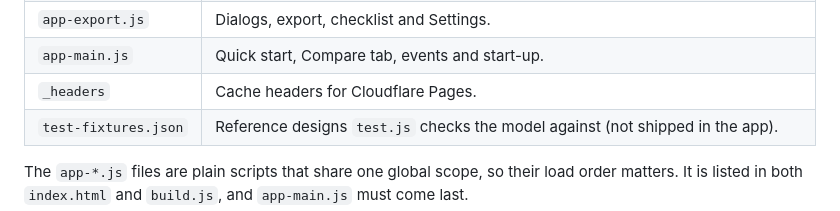
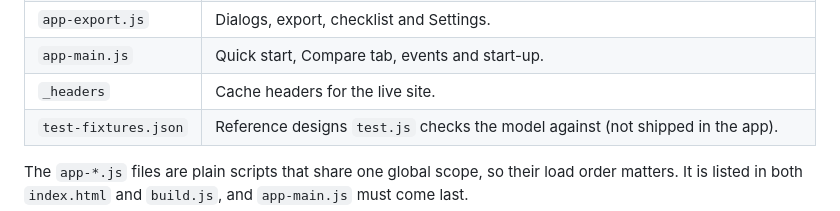
Before and after one commit to vuquang284/hangarlab, a Markdown page: README.md, the part around the change. Drawn GitHub-style.

Commit message:
README: drop last hosting-provider mention
Co-Authored-By: Claude Opus 5.5 <noreply@anthropic.com>

```diff
--- a/README.md
+++ b/README.md
@@ -107,7 +107,7 @@ Requires Node.js (any current LTS) for the tools below. Run them from `hangarlab
 | `app-tour.js` | First-visit guided tour. |
 | `app-export.js` | Dialogs, export, checklist and Settings. |
 | `app-main.js` | Quick start, Compare tab, events and start-up. |
-| `_headers` | Cache headers for Cloudflare Pages. |
+| `_headers` | Cache headers for the live site. |
 | `test-fixtures.json` | Reference designs `test.js` checks the model against (not shipped in the app). |
 
 The `app-*.js` files are plain scripts that share one global scope, so their load order matters. It is listed in both `index.html` and `build.js`, and `app-main.js` must come last.
```
